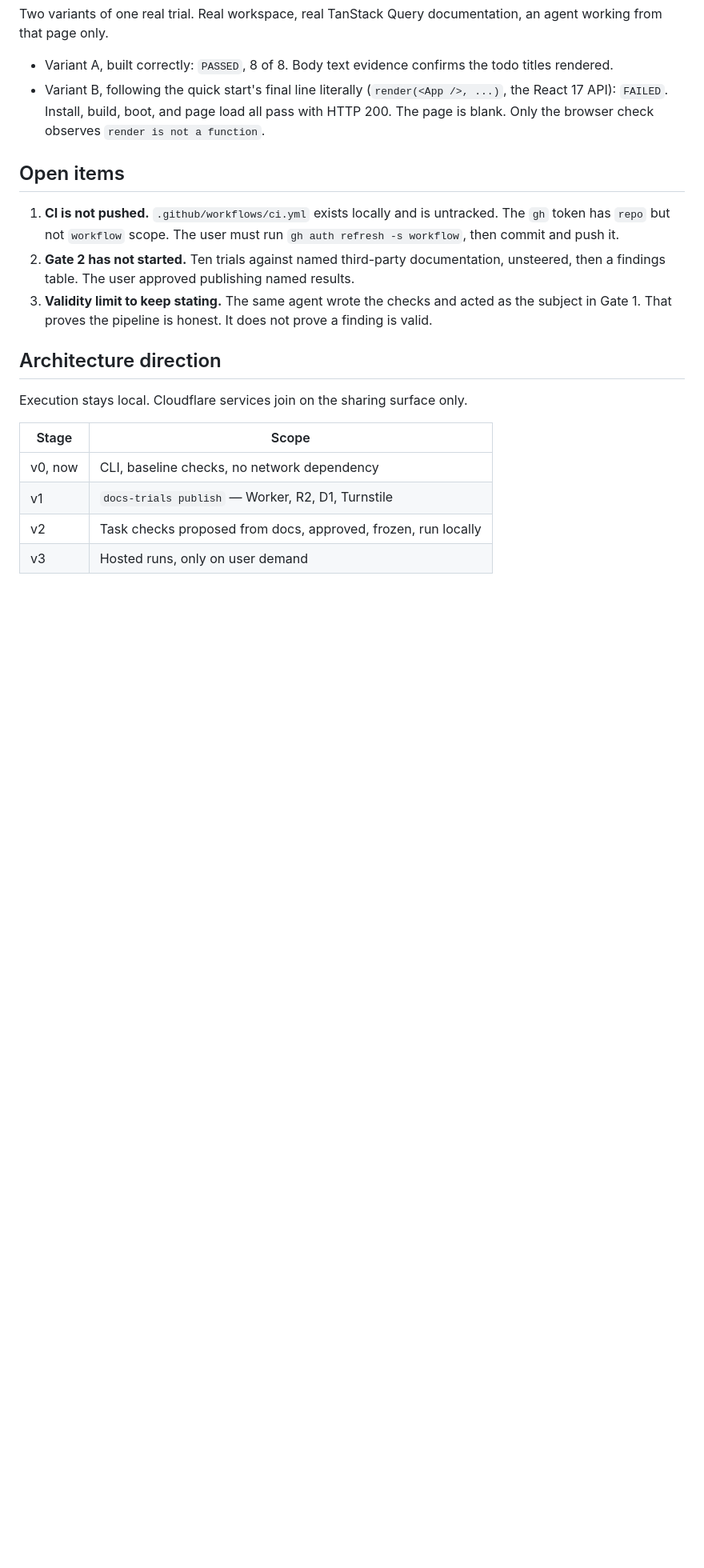
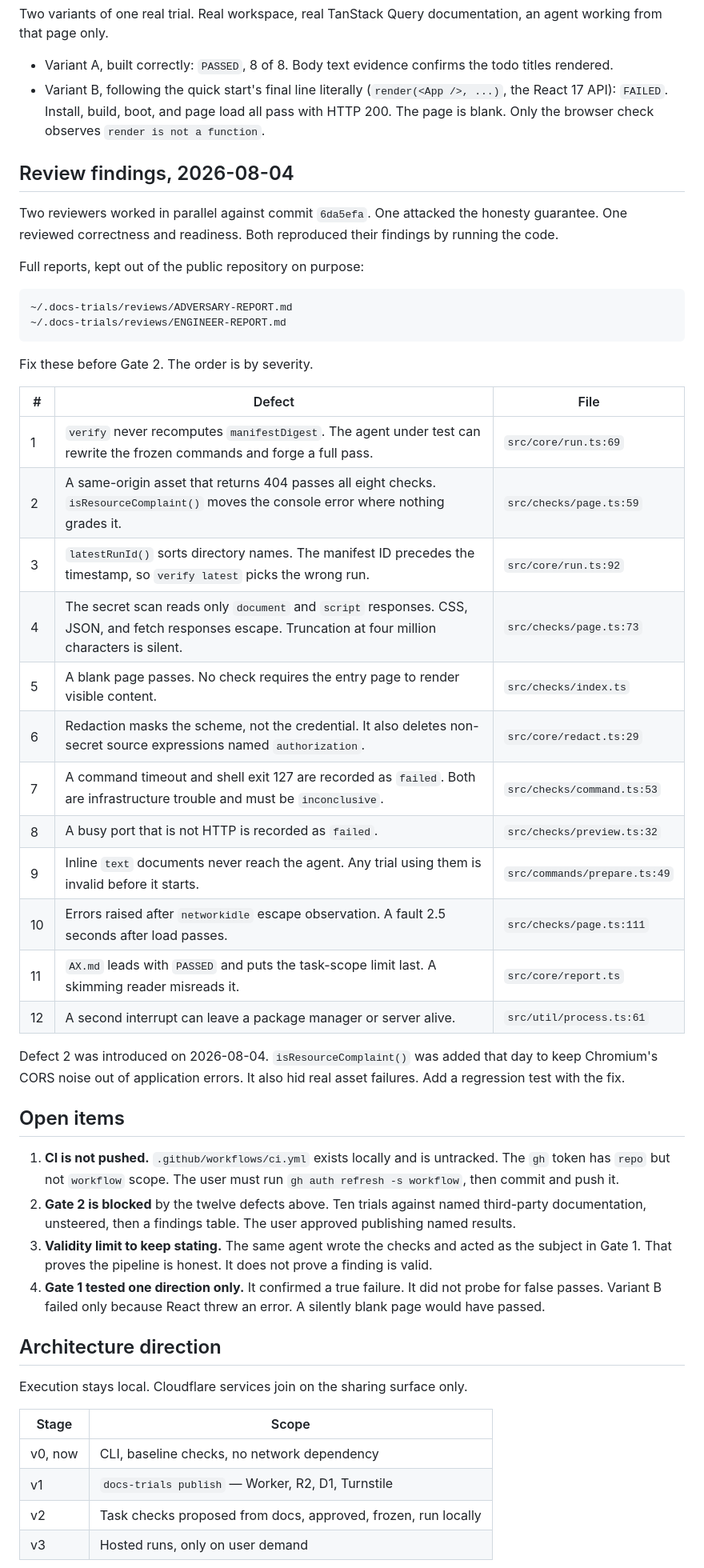
Before and after one commit to AbdulsaboorS/docs-trials, a Markdown page: HANDOFF.md, the part around one of its changes. Shown at 80% size. Rendered like a GitHub page; blank space fills up the shorter version.

Commit message:
Record the review findings that block Gate 2
Two reviewers worked in parallel against 6da5efa. One attacked the honesty
guarantee. One reviewed correctness and readiness. Both reproduced their
findings by running the code.

Twelve defects, of which five produce a green report from a broken
application. The worst two: verify never recomputes the manifest digest, so
the agent under test can rewrite the frozen commands and forge a pass; and a
same-origin asset that returns 404 passes all eight checks.

The second defect was introduced the same day. isResourceComplaint() was added
to keep browser CORS noise out of application errors, and it also hid real
asset failures.

Gate 2 does not start until these are fixed.

````diff
--- a/HANDOFF.md
+++ b/HANDOFF.md
@@ -61,17 +64,54 @@ documentation, an agent working from that page only.
   and page load all pass with HTTP 200. The page is blank. Only the browser
   check observes `render is not a function`.
 
+## Review findings, 2026-08-04
+
+Two reviewers worked in parallel against commit `6da5efa`. One attacked the
+honesty guarantee. One reviewed correctness and readiness. Both reproduced their
+findings by running the code.
+
+Full reports, kept out of the public repository on purpose:
+
+```txt
+~/.docs-trials/reviews/ADVERSARY-REPORT.md
+~/.docs-trials/reviews/ENGINEER-REPORT.md
+```
+
+Fix these before Gate 2. The order is by severity.
+
+| # | Defect | File |
+| --- | --- | --- |
+| 1 | `verify` never recomputes `manifestDigest`. The agent under test can rewrite the frozen commands and forge a full pass. | `src/core/run.ts:69` |
+| 2 | A same-origin asset that returns 404 passes all eight checks. `isResourceComplaint()` moves the console error where nothing grades it. | `src/checks/page.ts:59` |
+| 3 | `latestRunId()` sorts directory names. The manifest ID precedes the timestamp, so `verify latest` picks the wrong run. | `src/core/run.ts:92` |
+| 4 | The secret scan reads only `document` and `script` responses. CSS, JSON, and fetch responses escape. Truncation at four million characters is silent. | `src/checks/page.ts:73` |
+| 5 | A blank page passes. No check requires the entry page to render visible content. | `src/checks/index.ts` |
+| 6 | Redaction masks the scheme, not the credential. It also deletes non-secret source expressions named `authorization`. | `src/core/redact.ts:29` |
+| 7 | A command timeout and shell exit 127 are recorded as `failed`. Both are infrastructure trouble and must be `inconclusive`. | `src/checks/command.ts:53` |
+| 8 | A busy port that is not HTTP is recorded as `failed`. | `src/checks/preview.ts:32` |
+| 9 | Inline `text` documents never reach the agent. Any trial using them is invalid before it starts. | `src/commands/prepare.ts:49` |
+| 10 | Errors raised after `networkidle` escape observation. A fault 2.5 seconds after load passes. | `src/checks/page.ts:111` |
+| 11 | `AX.md` leads with `PASSED` and puts the task-scope limit last. A skimming reader misreads it. | `src/core/report.ts` |
+| 12 | A second interrupt can leave a package manager or server alive. | `src/util/process.ts:61` |
+
+Defect 2 was introduced on 2026-08-04. `isResourceComplaint()` was added that
+day to keep Chromium's CORS noise out of application errors. It also hid real
+asset failures. Add a regression test with the fix.
+
 ## Open items
 
 1. **CI is not pushed.** `.github/workflows/ci.yml` exists locally and is
    untracked. The `gh` token has `repo` but not `workflow` scope. The user must
    run `gh auth refresh -s workflow`, then commit and push it.
-2. **Gate 2 has not started.** Ten trials against named third-party
-   documentation, unsteered, then a findings table. The user approved publishing
-   named results.
+2. **Gate 2 is blocked** by the twelve defects above. Ten trials against named
+   third-party documentation, unsteered, then a findings table. The user
+   approved publishing named results.
 3. **Validity limit to keep stating.** The same agent wrote the checks and acted
    as the subject in Gate 1. That proves the pipeline is honest. It does not
    prove a finding is valid.
+4. **Gate 1 tested one direction only.** It confirmed a true failure. It did not
+   probe for false passes. Variant B failed only because React threw an error. A
+   silently blank page would have passed.
 
 ## Architecture direction
 
````
Also changed, not shown: other parts of HANDOFF.md (+4 -1 lines).
